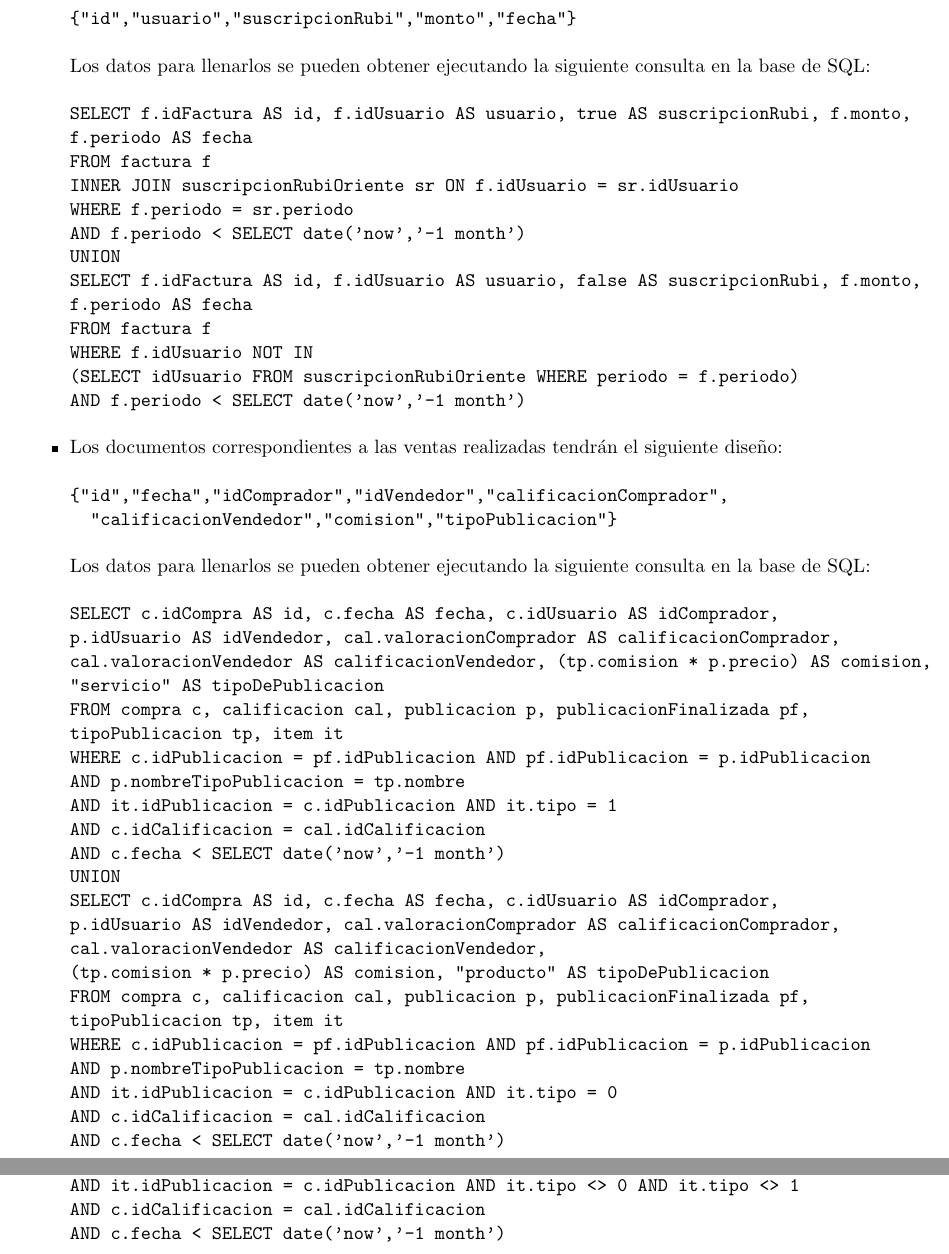
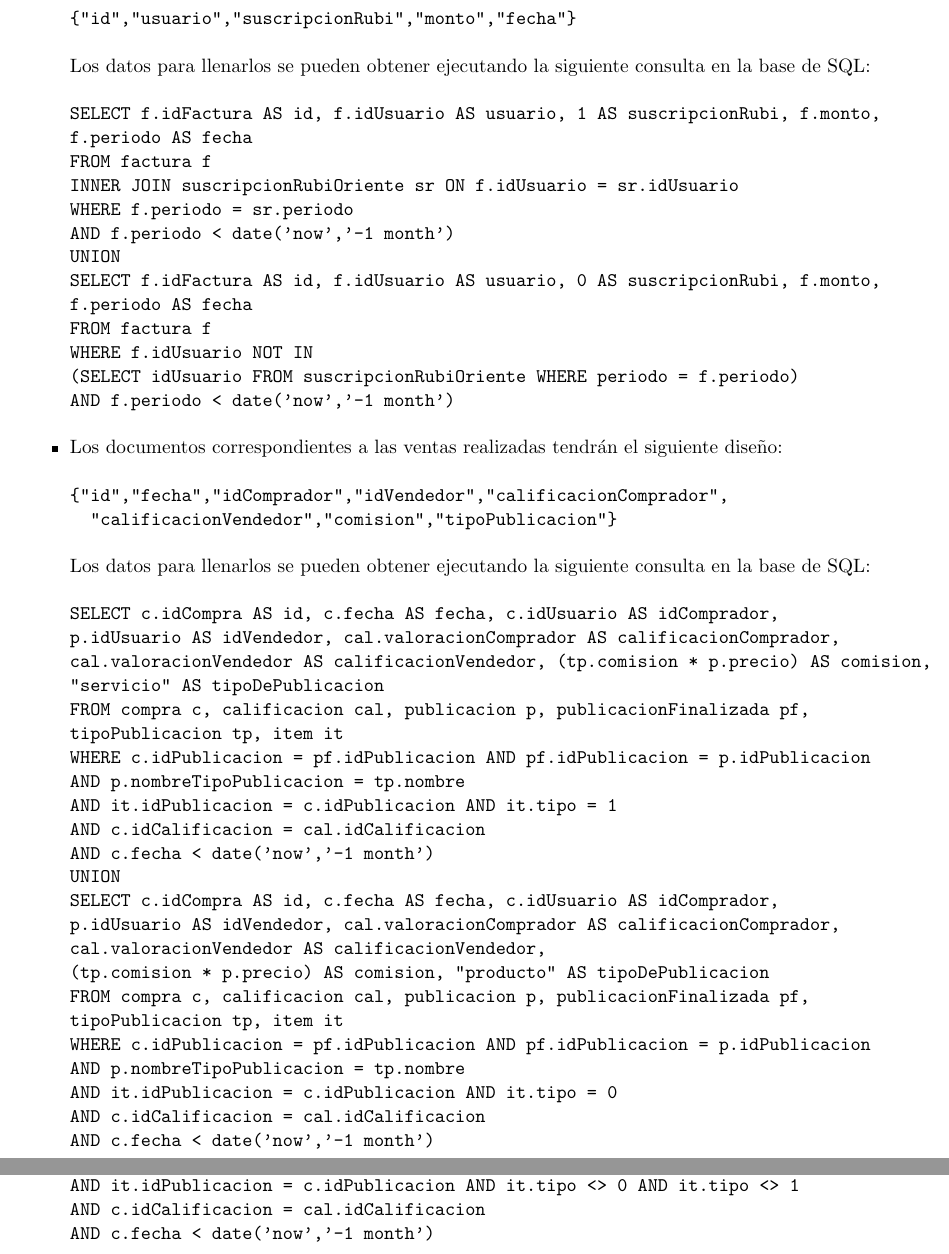
Before and after one commit to miguelmaurizio/bd-tp2, a LaTeX document (informe/main.tex, which reads informe/ejercicio1.tex): two parts of pages 4 and 5 of 10, joined at a grey line, cut so that both start at the same text. Compiled offline with pdfLaTeX.

Commit message:
Fix: sintaxis en las queries parte 1.

```diff
--- a/informe/ejercicio1.tex
+++ b/informe/ejercicio1.tex
@@ -6,19 +6,19 @@
 \end{verbatim}
 Los datos para llenarlos se pueden obtener ejecutando la siguiente consulta en la base de SQL:
 \begin{verbatim}
-SELECT f.idFactura AS id, f.idUsuario AS usuario, true AS suscripcionRubi, f.monto,
+SELECT f.idFactura AS id, f.idUsuario AS usuario, 1 AS suscripcionRubi, f.monto,
 f.periodo AS fecha
 FROM factura f
 INNER JOIN suscripcionRubiOriente sr ON f.idUsuario = sr.idUsuario
 WHERE f.periodo = sr.periodo
-AND f.periodo < SELECT date('now','-1 month')
+AND f.periodo < date('now','-1 month')
 UNION
-SELECT f.idFactura AS id, f.idUsuario AS usuario, false AS suscripcionRubi, f.monto,
+SELECT f.idFactura AS id, f.idUsuario AS usuario, 0 AS suscripcionRubi, f.monto,
 f.periodo AS fecha
 FROM factura f
 WHERE f.idUsuario NOT IN
 (SELECT idUsuario FROM suscripcionRubiOriente WHERE periodo = f.periodo)
-AND f.periodo < SELECT date('now','-1 month')
+AND f.periodo < date('now','-1 month')
 \end{verbatim}
 
 \item Los documentos correspondientes a las ventas realizadas tendr\'an el siguiente dise\~no:
@@ -38,7 +38,7 @@ WHERE c.idPublicacion = pf.idPublicacion AND pf.idPublicacion = p.idPublicacion
 AND p.nombreTipoPublicacion = tp.nombre
 AND it.idPublicacion = c.idPublicacion AND it.tipo = 1
 AND c.idCalificacion = cal.idCalificacion
-AND c.fecha < SELECT date('now','-1 month')
+AND c.fecha < date('now','-1 month')
 UNION
 SELECT c.idCompra AS id, c.fecha AS fecha, c.idUsuario AS idComprador,
 p.idUsuario AS idVendedor, cal.valoracionComprador AS calificacionComprador,
@@ -50,7 +50,7 @@ WHERE c.idPublicacion = pf.idPublicacion AND pf.idPublicacion = p.idPublicacion
 AND p.nombreTipoPublicacion = tp.nombre
 AND it.idPublicacion = c.idPublicacion AND it.tipo = 0
 AND c.idCalificacion = cal.idCalificacion
-AND c.fecha < SELECT date('now','-1 month')
+AND c.fecha < date('now','-1 month')
 UNION
 SELECT c.idCompra AS id, c.fecha AS fecha, c.idUsuario AS idComprador,
 p.idUsuario AS idVendedor, cal.valoracionComprador AS calificacionComprador,
@@ -62,7 +62,7 @@ WHERE c.idPublicacion = pf.idPublicacion AND pf.idPublicacion = p.idPublicacion
 AND p.nombreTipoPublicacion = tp.nombre
 AND it.idPublicacion = c.idPublicacion AND it.tipo <> 0 AND it.tipo <> 1
 AND c.idCalificacion = cal.idCalificacion
-AND c.fecha < SELECT date('now','-1 month')
+AND c.fecha < date('now','-1 month')
 \end{verbatim}
 
 \end{itemize}
```
